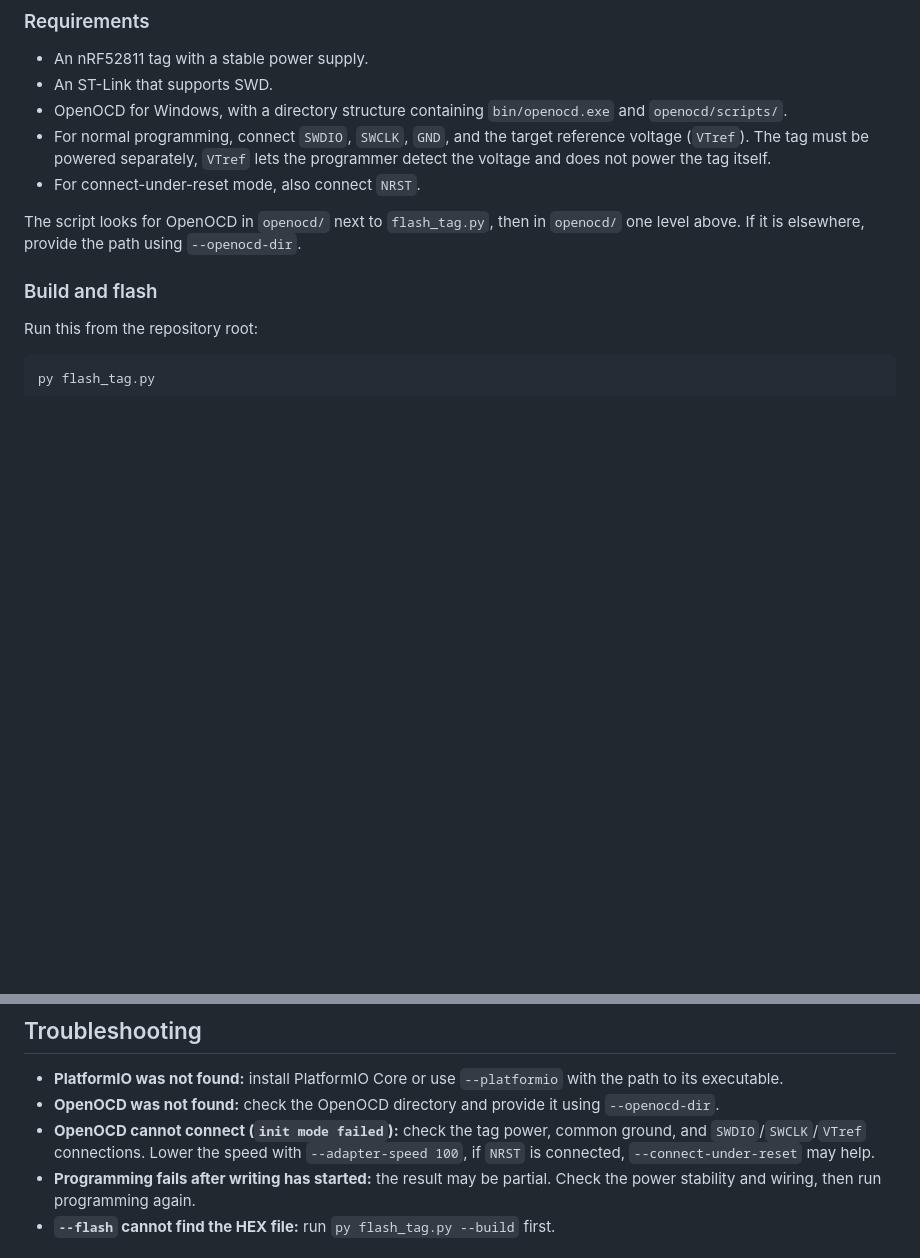
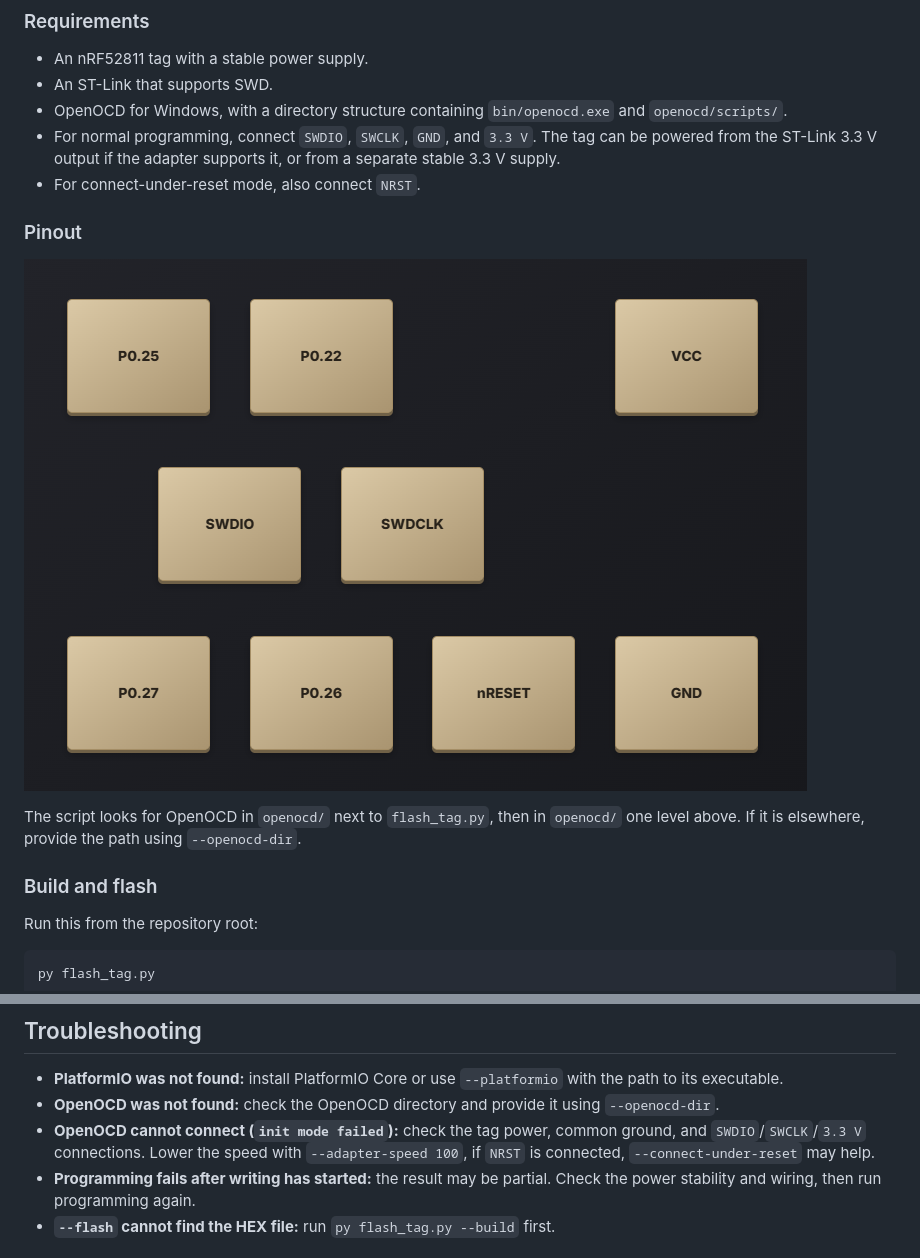
Before and after one commit to ondrahladik/OpenTag-nRF52811, a Markdown page: README.md, 2 parts joined by grey strips. Drawn GitHub-style; pictures changed too: pinout.png (added); blank space fills up the shorter version.

Commit message:
Document tag pinout and 3.3 V wiring
Add a pinout image and update ST-Link wiring instructions to describe supported 3.3 V power options.

```diff
--- a/README.md
+++ b/README.md
@@ -62,8 +62,12 @@ The HEX file is generated during the build and may not be stored in the reposito
 - An nRF52811 tag with a stable power supply.
 - An ST-Link that supports SWD.
 - OpenOCD for Windows, with a directory structure containing `bin/openocd.exe` and `openocd/scripts/`.
-- For normal programming, connect `SWDIO`, `SWCLK`, `GND`, and the target reference voltage (`VTref`). The tag must be powered separately, `VTref` lets the programmer detect the voltage and does not power the tag itself.
+- For normal programming, connect `SWDIO`, `SWCLK`, `GND`, and `3.3 V`. The tag can be powered from the ST-Link 3.3 V output if the adapter supports it, or from a separate stable 3.3 V supply.
 - For connect-under-reset mode, also connect `NRST`.
+
+### Pinout
+
+![OpenTag nRF52811 pinout](pinout.png)
 
 The script looks for OpenOCD in `openocd/` next to `flash_tag.py`, then in `openocd/` one level above. If it is elsewhere, provide the path using `--openocd-dir`.
 
@@ -111,7 +115,7 @@ Direct flashing writes the internal flash regions included in the full HEX image
 
 - **PlatformIO was not found:** install PlatformIO Core or use `--platformio` with the path to its executable.
 - **OpenOCD was not found:** check the OpenOCD directory and provide it using `--openocd-dir`.
-- **OpenOCD cannot connect (`init mode failed`):** check the tag power, common ground, and `SWDIO`/`SWCLK`/`VTref` connections. Lower the speed with `--adapter-speed 100`, if `NRST` is connected, `--connect-under-reset` may help.
+- **OpenOCD cannot connect (`init mode failed`):** check the tag power, common ground, and `SWDIO`/`SWCLK`/`3.3 V` connections. Lower the speed with `--adapter-speed 100`, if `NRST` is connected, `--connect-under-reset` may help.
 - **Programming fails after writing has started:** the result may be partial. Check the power stability and wiring, then run programming again.
 - **`--flash` cannot find the HEX file:** run `py flash_tag.py --build` first.
 
```
